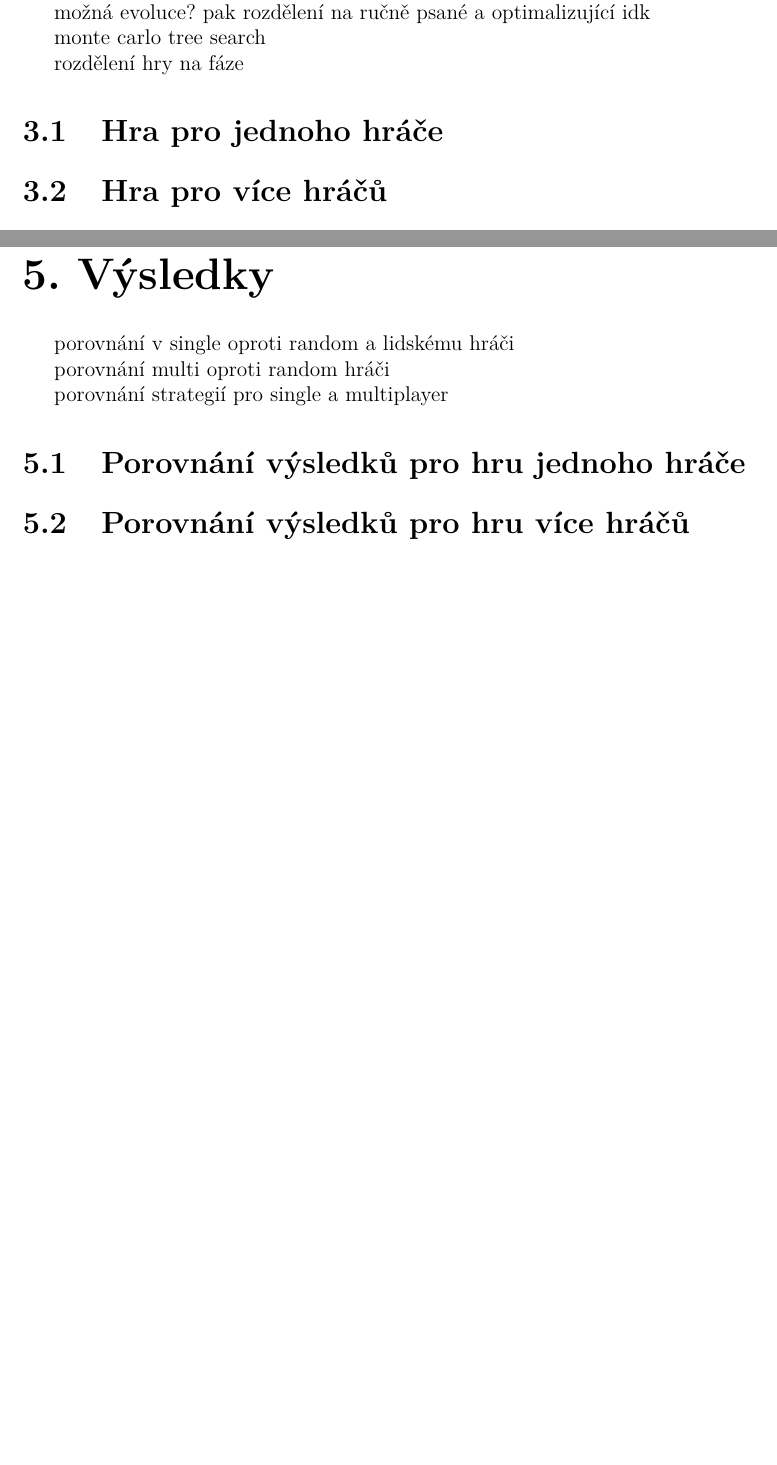
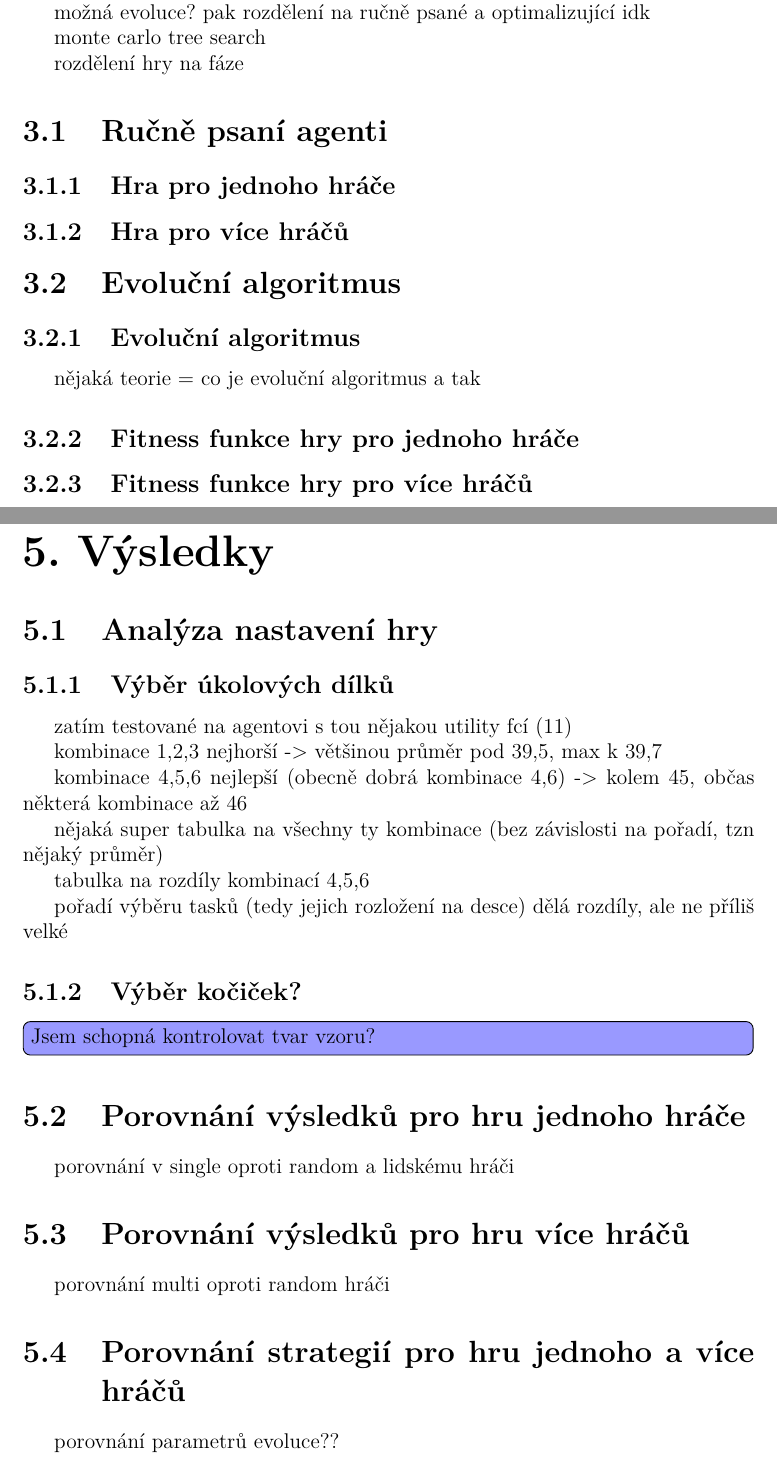
Before and after one commit to krevetka159/bc, a LaTeX thesis (cs/prace.tex, which reads cs/text/kap03.tex, cs/text/kap05.tex): two parts of pages 12 and 14 of 19 before the commit and two parts of pages 13 and 15 of 20 after it, joined at a grey line, cut so that both start at the same text, the shorter picture padded with empty space. Compiled offline with pdfLaTeX.

Commit message:
snahy o popisy kapitol + strukturování

```diff
--- a/cs/text/kap03.tex
+++ b/cs/text/kap03.tex
@@ -8,5 +8,12 @@ monte carlo tree search
 
 rozdělení hry na fáze
 
-\section{Hra pro jednoho hráče}
-\section{Hra pro více hráčů}
+\section{Ručně psaní agenti}
+\subsection{Hra pro jednoho hráče}
+\subsection{Hra pro více hráčů}
+
+\section{Evoluční algoritmus}
+\subsection{Evoluční algoritmus}
+nějaká teorie = co je evoluční algoritmus a tak
+\subsection{Fitness funkce hry pro jednoho hráče}
+\subsection{Fitness funkce hry pro více hráčů}
--- a/cs/text/kap05.tex
+++ b/cs/text/kap05.tex
@@ -1,9 +1,28 @@
 \chapter{Výsledky}
+
+\section{Analýza nastavení hry}
+\subsection{Výběr úkolových dílků}
+zatím testované na agentovi s tou nějakou utility fcí (11)
+
+kombinace 1,2,3 nejhorší -> většinou průměr pod 39,5, max k 39,7
+
+kombinace 4,5,6 nejlepší (obecně dobrá kombinace 4,6) -> kolem 45, občas některá kombinace až 46
+
+nějaká super tabulka na všechny ty kombinace (bez závislosti na pořadí, tzn nějaký průměr)
+
+tabulka na rozdíly kombinací 4,5,6
+
+pořadí výběru tasků (tedy jejich rozložení na desce) dělá rozdíly, ale ne příliš velké
+\subsection{Výběr kočiček?}
+\todo[inline,color=blue!40]{Jsem schopná kontrolovat tvar vzoru?}
+
+
+\section{Porovnání výsledků pro hru jednoho hráče}
 porovnání v single oproti random a lidskému hráči
 
+\section{Porovnání výsledků pro hru více hráčů}
 porovnání multi oproti random hráči
 
-porovnání strategií pro single a multiplayer
+\section{Porovnání strategií pro hru jednoho a více hráčů}
 
-\section{Porovnání výsledků pro hru jednoho hráče}
-\section{Porovnání výsledků pro hru více hráčů}
+porovnání parametrů evoluce??
```
Also changed, not shown: cs/text/uvod.tex (+1 -1 lines).
